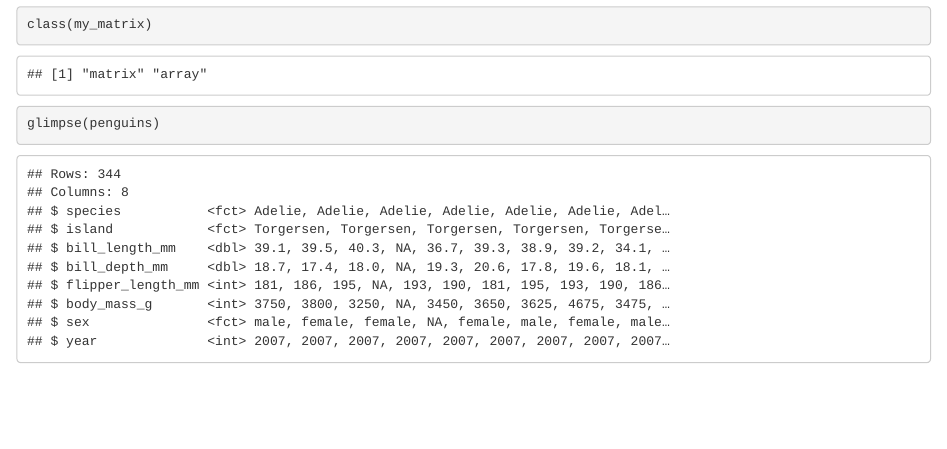
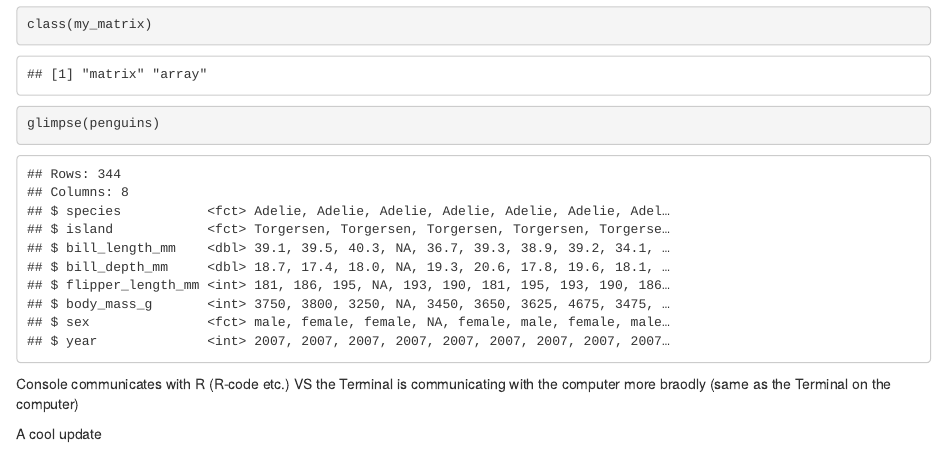
Before and after one commit to kristineduarte/EDS212_Day3, an R Markdown document (Vectors.Rmd): the page in a window 1100 px wide, from 1650 px down. The pictures show the output file Vectors.html that the author committed with the source, opened offline.

Commit message:
cool update

````diff
--- a/Vectors.Rmd
+++ b/Vectors.Rmd
@@ -65,3 +65,7 @@ class(my_matrix)
 ```{r}
 glimpse(penguins)
 ```
+
+ Console communicates with R (R-code etc.) VS the Terminal is communicating with the computer more braodly (same as the Terminal on the computer)
+
+ A cool update
````
Also changed, not shown: Vectors.html.
